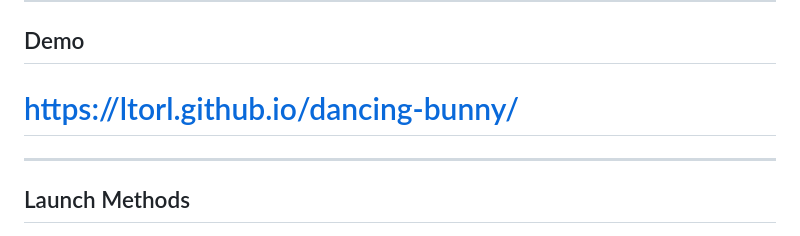
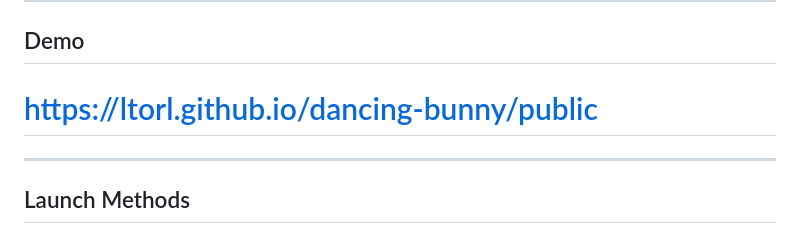
Before and after one commit to ltorl/dancing-bunny, a Markdown page: README.md, the part around the change. Drawn GitHub-style.

```diff
--- a/README.md
+++ b/README.md
@@ -28,7 +28,7 @@ The project currently contains access to over **2608 games**.
 
 ## Demo
 
-# https://ltorl.github.io/dancing-bunny/
+# https://ltorl.github.io/dancing-bunny/public
 
 ---
 
```
